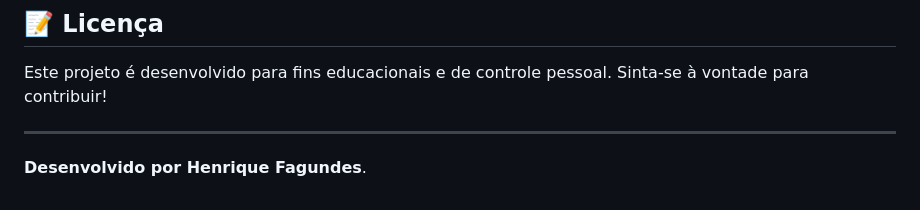
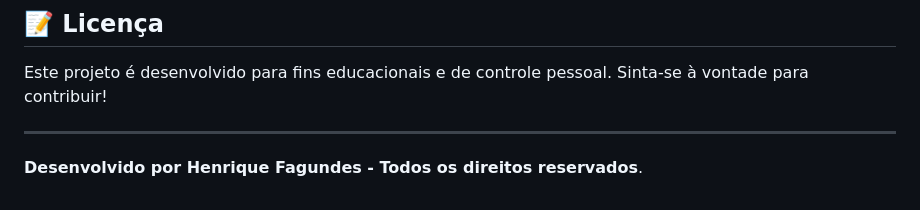
Before and after one commit to AprendendoLinux/financeiro, a Markdown page: README.md, the part around the change. Rendered like a GitHub page.

Commit message:
Modificação na documentação

```diff
--- a/README.md
+++ b/README.md
@@ -125,4 +125,4 @@ Este projeto é desenvolvido para fins educacionais e de controle pessoal. Sinta
 
 ---
 
-**Desenvolvido por Henrique Fagundes**.
+**Desenvolvido por Henrique Fagundes - Todos os direitos reservados**.
```
